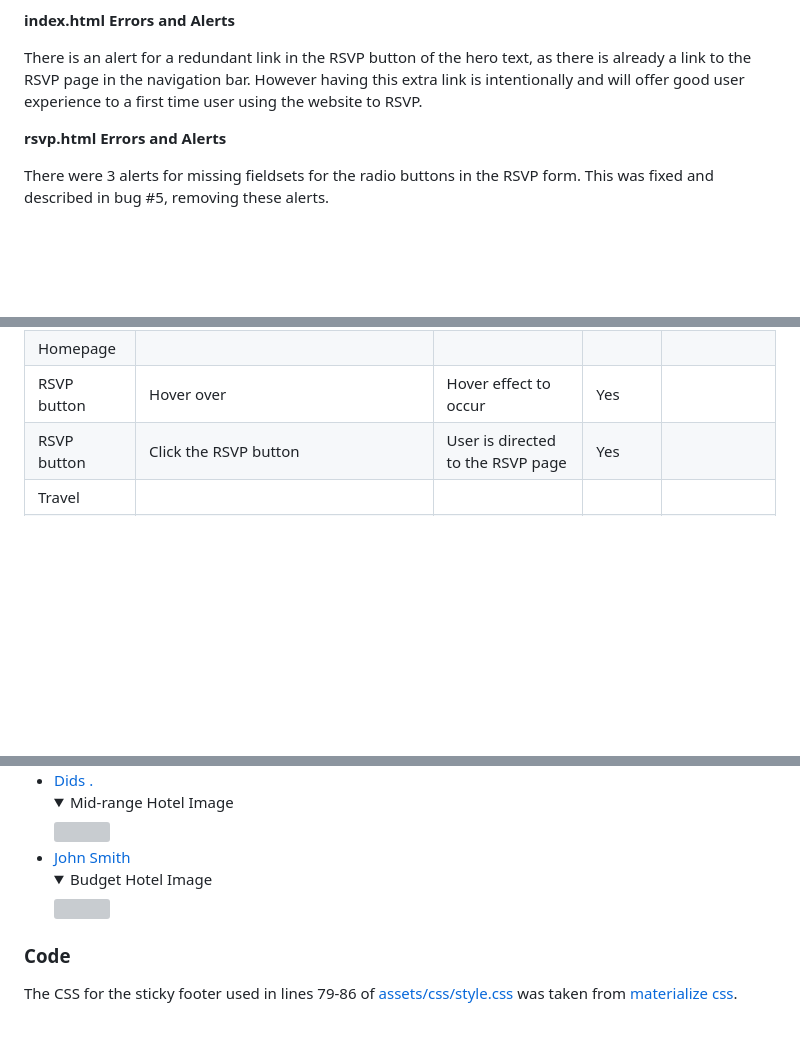
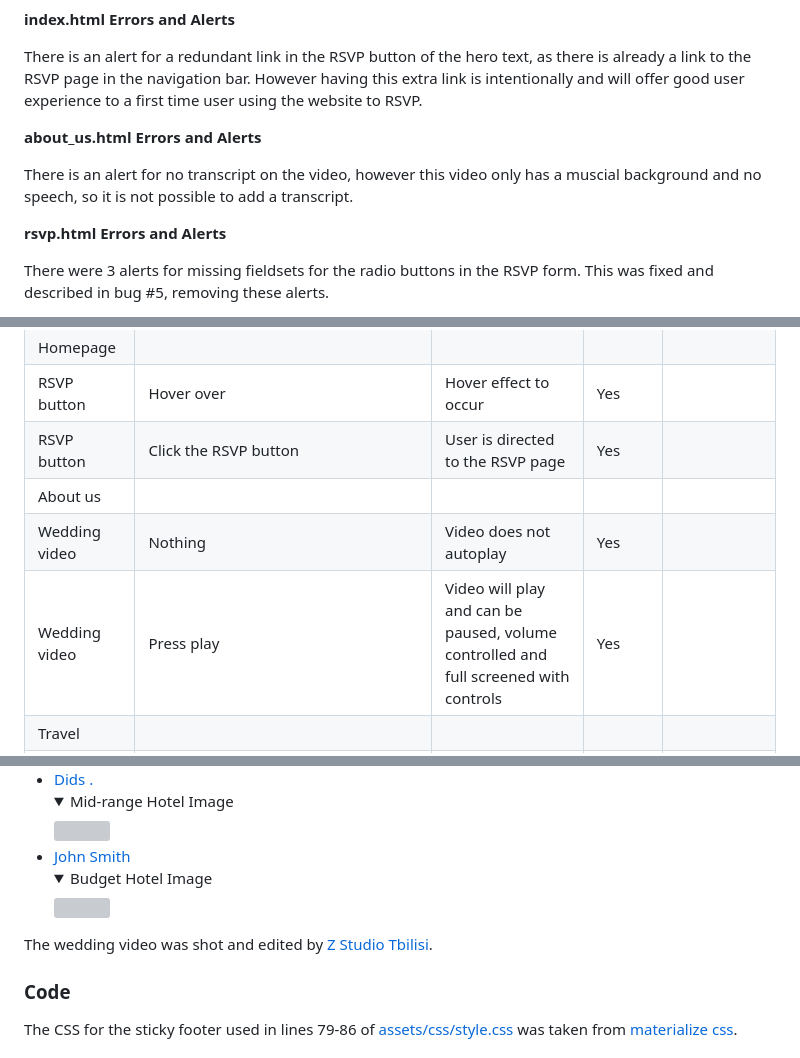
Before and after one commit to amfairley/adamiani, a Markdown page: README.md, 3 parts joined by grey strips. Drawn GitHub-style; folded sections open; blank space fills up the shorter version; grey boxes are pictures that could not be loaded.

Commit message:
docs: update validation and README.md for video feature in about_us.html

```diff
--- a/README.md
+++ b/README.md
@@ -748,6 +748,10 @@ Each footer has an alert for a redundant link due to the two facebook links bein
 
 There is an alert for a redundant link in the RSVP button of the hero text, as there is already a link to the RSVP page in the navigation bar. However having this extra link is intentionally and will offer good user experience to a first time user using the website to RSVP.
 
+**about_us.html Errors and Alerts**
+
+There is an alert for no transcript on the video, however this video only has a muscial background and no speech, so it is not possible to add a transcript.
+
 **rsvp.html Errors and Alerts**
 
 There were 3 alerts for missing fieldsets for the radio buttons in the RSVP form. This was fixed and described in bug #5, removing these alerts.
@@ -973,6 +977,9 @@ The website was tested on the following browsers:
 | Homepage | | | | |
 | RSVP button | Hover over | Hover effect to occur | Yes | |
 | RSVP button | Click the RSVP button | User is directed to the RSVP page | Yes | |
+| About us | | | | |
+| Wedding video | Nothing | Video does not autoplay | Yes | |
+| Wedding video | Press play | Video will play and can be paused, volume controlled and full screened with controls | Yes | |
 | Travel | | | | |
 | Maps | Map can be manipulated | Map can be zoomed in, moved around, and can opened in new tab | Yes | Tested on all 3 maps |
 | Hotels | | | | |
@@ -1111,6 +1118,8 @@ Most media images used were owned or created by the developer. Those that were n
     <img src="assets/images/hotel_cheap.webp">
     </details>
 
+The wedding video was shot and edited by [Z Studio Tbilisi](https://www.youtube.com/@ZstudioTbilisi).
+
 ### Code
 
 The CSS for the sticky footer used in lines 79-86 of [assets/css/style.css](assets/css/style.css) was taken from [materialize css](https://materializecss.com/footer.html).
```
Also changed, not shown: docs/images/lighthouse_about_us.png, docs/images/validate_css_stylesheet.png, docs/images/validate_html_about_us.png.
